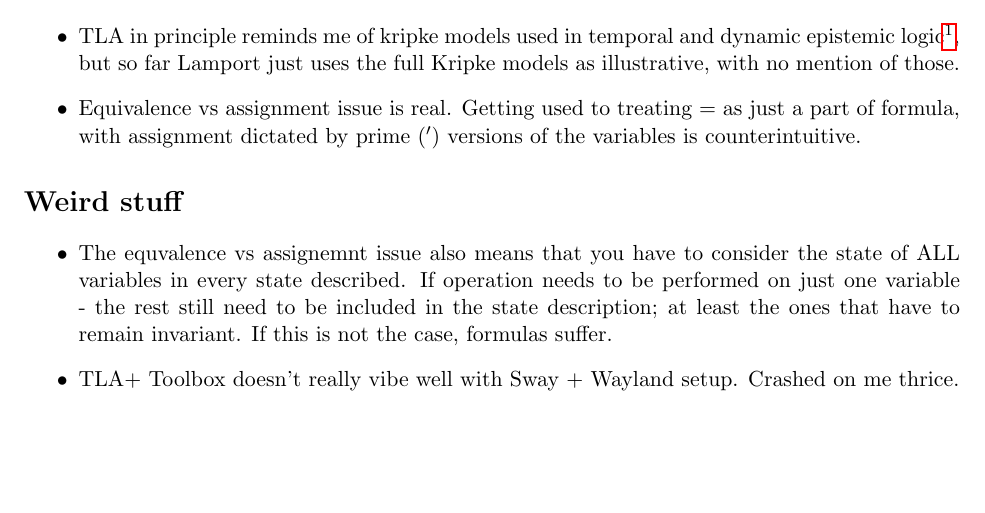
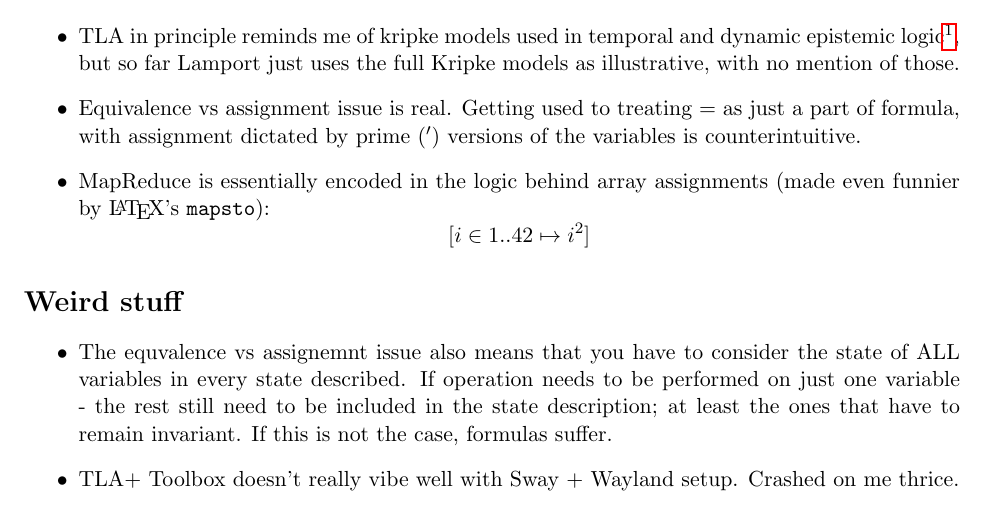
Before and after one commit to tla-plus-study/notes, a LaTeX document (weeks/week-02/wizzardich/notes.tex): part of the page, cut so that both start at the same text, the shorter picture padded with empty space. Compiled offline with pdfLaTeX.

Commit message:
notes(wizz): a bit on mapsto

```diff
--- a/weeks/week-02/wizzardich/notes.tex
+++ b/weeks/week-02/wizzardich/notes.tex
@@ -24,6 +24,7 @@
     but so far Lamport just uses the full Kripke models as illustrative, with no mention of those.
     \item Equivalence vs assignment issue is real. Getting used to treating $=$ as just a part of formula, with assignment dictated by prime ($'$)
     versions of the variables is counterintuitive.
+    \item MapReduce is essentially encoded in the logic behind array assignments (made even funnier by \LaTeX's \texttt{mapsto}): $$[i \in 1..42 \mapsto i^2]$$
 \end{itemize}
 
 \section*{Weird stuff}
```
Also changed, not shown: weeks/week-02/wizzardich/notes.pdf.
